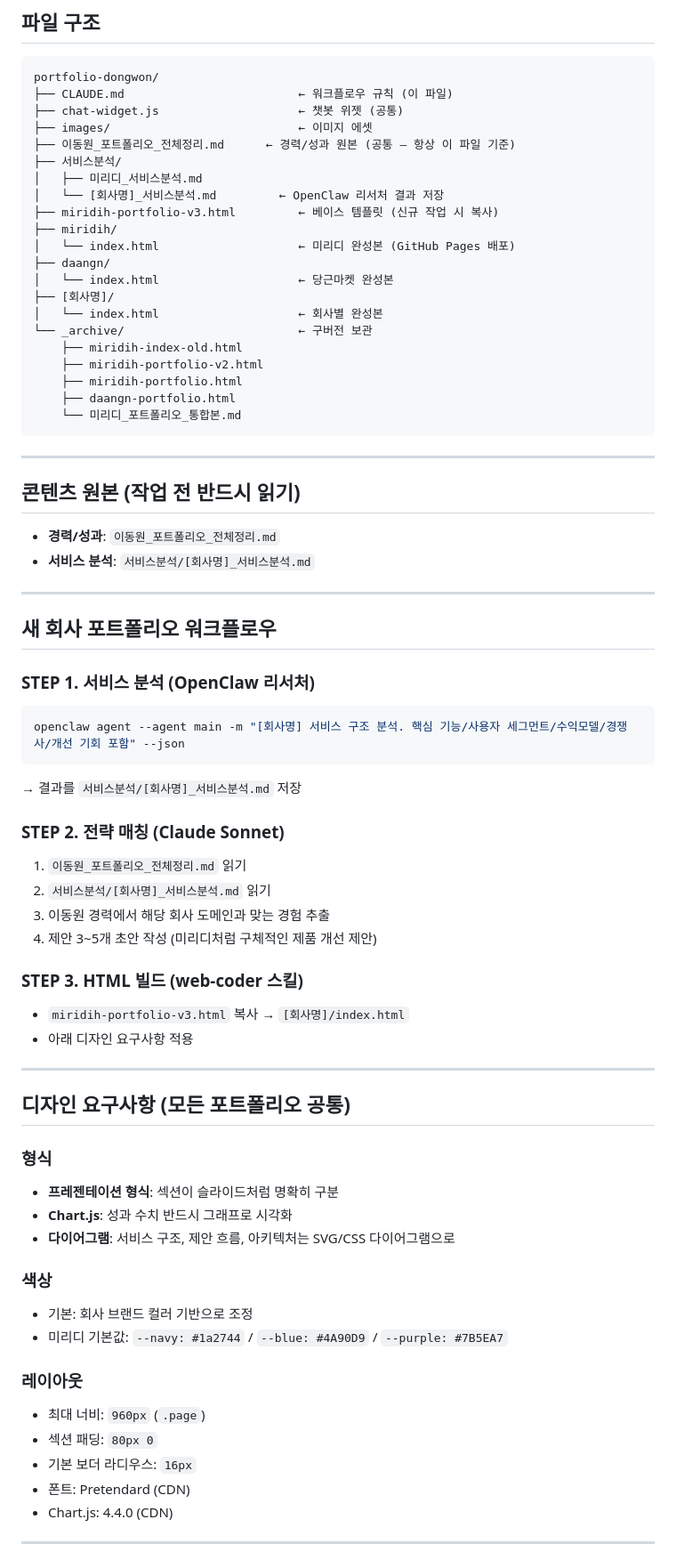
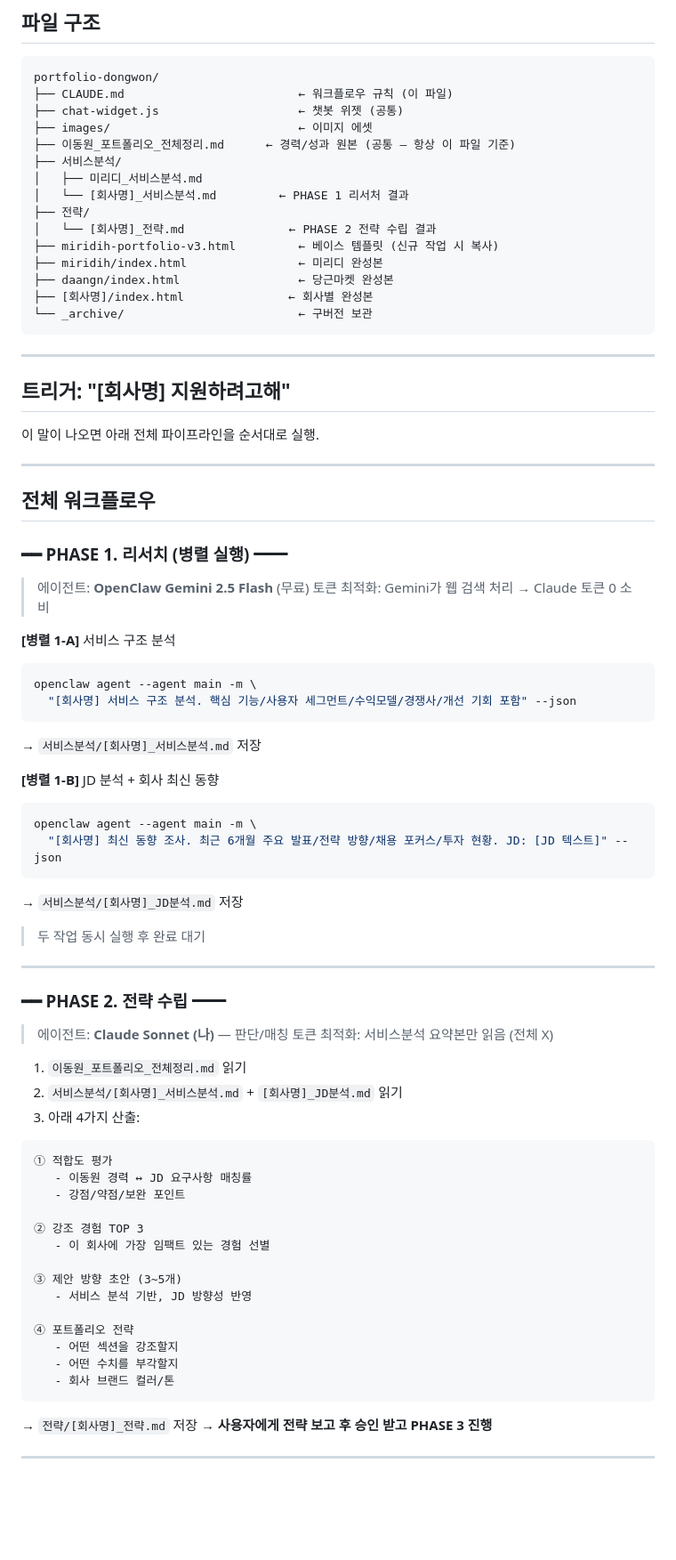
Before and after one commit to webn77/portfolio-dongwon, a Markdown page: CLAUDE.md, the part around one of its changes. Shown at 89% size. Rendered like a GitHub page; blank space fills up the shorter version.

Commit message:
docs: 포트폴리오 풀 파이프라인 CLAUDE.md 재설계

````diff
--- a/CLAUDE.md
+++ b/CLAUDE.md
@@ -16,67 +16,73 @@ portfolio-dongwon/
 ├── 이동원_포트폴리오_전체정리.md      ← 경력/성과 원본 (공통 — 항상 이 파일 기준)
 ├── 서비스분석/
 │   ├── 미리디_서비스분석.md
-│   └── [회사명]_서비스분석.md         ← OpenClaw 리서처 결과 저장
+│   └── [회사명]_서비스분석.md         ← PHASE 1 리서처 결과
+├── 전략/
+│   └── [회사명]_전략.md               ← PHASE 2 전략 수립 결과
 ├── miridih-portfolio-v3.html         ← 베이스 템플릿 (신규 작업 시 복사)
-├── miridih/
-│   └── index.html                    ← 미리디 완성본 (GitHub Pages 배포)
-├── daangn/
-│   └── index.html                    ← 당근마켓 완성본
-├── [회사명]/
-│   └── index.html                    ← 회사별 완성본
+├── miridih/index.html                ← 미리디 완성본
+├── daangn/index.html                 ← 당근마켓 완성본
+├── [회사명]/index.html               ← 회사별 완성본
 └── _archive/                         ← 구버전 보관
-    ├── miridih-index-old.html
-    ├── miridih-portfolio-v2.html
-    ├── miridih-portfolio.html
-    ├── daangn-portfolio.html
-    └── 미리디_포트폴리오_통합본.md
 ```
 
 ---
 
-## 콘텐츠 원본 (작업 전 반드시 읽기)
+## 트리거: "[회사명] 지원하려고해"
 
-- **경력/성과**: `이동원_포트폴리오_전체정리.md`
-- **서비스 분석**: `서비스분석/[회사명]_서비스분석.md`
+이 말이 나오면 아래 전체 파이프라인을 순서대로 실행.
 
 ---
 
-## 새 회사 포트폴리오 워크플로우
+## 전체 워크플로우
 
-### STEP 1. 서비스 분석 (OpenClaw 리서처)
+### ━━ PHASE 1. 리서치 (병렬 실행) ━━
+> 에이전트: **OpenClaw Gemini 2.5 Flash** (무료)
+> 토큰 최적화: Gemini가 웹 검색 처리 → Claude 토큰 0 소비
+
+**[병렬 1-A]** 서비스 구조 분석
 ```bash
-openclaw agent --agent main -m "[회사명] 서비스 구조 분석. 핵심 기능/사용자 세그먼트/수익모델/경쟁사/개선 기회 포함" --json
+openclaw agent --agent main -m \
+  "[회사명] 서비스 구조 분석. 핵심 기능/사용자 세그먼트/수익모델/경쟁사/개선 기회 포함" --json
 ```
-→ 결과를 `서비스분석/[회사명]_서비스분석.md` 저장
+→ `서비스분석/[회사명]_서비스분석.md` 저장
 
-### STEP 2. 전략 매칭 (Claude Sonnet)
-1. `이동원_포트폴리오_전체정리.md` 읽기
-2. `서비스분석/[회사명]_서비스분석.md` 읽기
-3. 이동원 경력에서 해당 회사 도메인과 맞는 경험 추출
-4. 제안 3~5개 초안 작성 (미리디처럼 구체적인 제품 개선 제안)
+**[병렬 1-B]** JD 분석 + 회사 최신 동향
+```bash
+openclaw agent --agent main -m \
+  "[회사명] 최신 동향 조사. 최근 6개월 주요 발표/전략 방향/채용 포커스/투자 현황. JD: [JD 텍스트]" --json
+```
+→ `서비스분석/[회사명]_JD분석.md` 저장
 
-### STEP 3. HTML 빌드 (web-coder 스킬)
-- `miridih-portfolio-v3.html` 복사 → `[회사명]/index.html`
-- 아래 디자인 요구사항 적용
+> 두 작업 동시 실행 후 완료 대기
 
 ---
 
-## 디자인 요구사항 (모든 포트폴리오 공통)
+### ━━ PHASE 2. 전략 수립 ━━
+> 에이전트: **Claude Sonnet (나)** — 판단/매칭
+> 토큰 최적화: 서비스분석 요약본만 읽음 (전체 X)
 
-### 형식
-- **프레젠테이션 형식**: 섹션이 슬라이드처럼 명확히 구분
-- **Chart.js**: 성과 수치 반드시 그래프로 시각화
-- **다이어그램**: 서비스 구조, 제안 흐름, 아키텍처는 SVG/CSS 다이어그램으로
+1. `이동원_포트폴리오_전체정리.md` 읽기
+2. `서비스분석/[회사명]_서비스분석.md` + `[회사명]_JD분석.md` 읽기
+3. 아래 4가지 산출:
 
-### 색상
-- 기본: 회사 브랜드 컬러 기반으로 조정
-- 미리디 기본값: `--navy: #1a2744` / `--blue: #4A90D9` / `--purple: #7B5EA7`
+```
+① 적합도 평가
+   - 이동원 경력 ↔ JD 요구사항 매칭률
+   - 강점/약점/보완 포인트
 
-### 레이아웃
-- 최대 너비: `960px` (`.page`)
-- 섹션 패딩: `80px 0`
-- 기본 보더 라디우스: `16px`
-- 폰트: Pretendard (CDN)
-- Chart.js: 4.4.0 (CDN)
+② 강조 경험 TOP 3
+   - 이 회사에 가장 임팩트 있는 경험 선별
+
+③ 제안 방향 초안 (3~5개)
+   - 서비스 분석 기반, JD 방향성 반영
+
+④ 포트폴리오 전략
+   - 어떤 섹션을 강조할지
+   - 어떤 수치를 부각할지
+   - 회사 브랜드 컬러/톤
+```
+→ `전략/[회사명]_전략.md` 저장
+→ **사용자에게 전략 보고 후 승인 받고 PHASE 3 진행**
 
 ---
````
Also changed, not shown: other parts of CLAUDE.md (+105 -75 lines).
